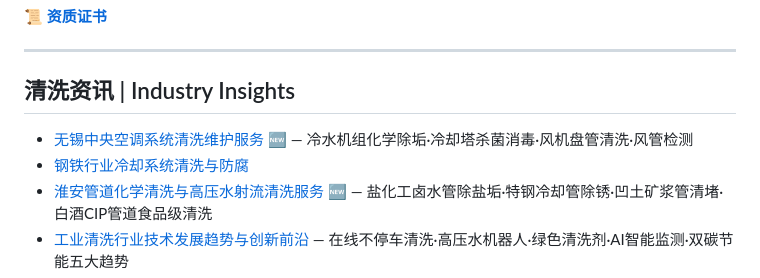
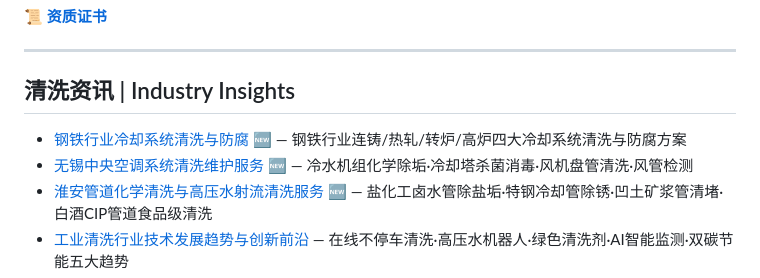
Before and after one commit to lhy86343343/lanxingqingxi-company-profile, a Markdown page: README.md, the part around the change. Rendered like a GitHub page.

Commit message:
新增: 钢铁行业冷却系统清洗与防腐

```diff
--- a/README.md
+++ b/README.md
@@ -151,8 +151,8 @@
 ---
 
 ## 清洗资讯 | Industry Insights
+- [钢铁行业冷却系统清洗与防腐](https://www.lanxingqingxi.com/blog/steel-industry-cooling-system-cleaning.html) 🆕 — 钢铁行业连铸/热轧/转炉/高炉四大冷却系统清洗与防腐方案
 - [无锡中央空调系统清洗维护服务](https://www.lanxingqingxi.com/blog/wuxi-central-ac-cleaning.html) 🆕 — 冷水机组化学除垢·冷却塔杀菌消毒·风机盘管清洗·风管检测
-- [钢铁行业冷却系统清洗与防腐](https://www.lanxingqingxi.com/blog/steel-industry-cooling-system-cleaning.html)
 - [淮安管道化学清洗与高压水射流清洗服务](https://www.lanxingqingxi.com/blog/huai-an-pipeline-cleaning.html) 🆕 — 盐化工卤水管除盐垢·特钢冷却管除锈·凹土矿浆管清堵·白酒CIP管道食品级清洗
 - [工业清洗行业技术发展趋势与创新前沿](https://www.lanxingqingxi.com/blog/industry-cleaning-technology-trends.html) — 在线不停车清洗·高压水机器人·绿色清洗剂·AI智能监测·双碳节能五大趋势
 - [某发电厂凝汽器在线化学清洗案例](https://www.lanxingqingxi.com/blog/power-plant-condenser-online-cleaning-case.html) — Sulfamic Acid+BTA在线清洗36h除垢率97%
```
